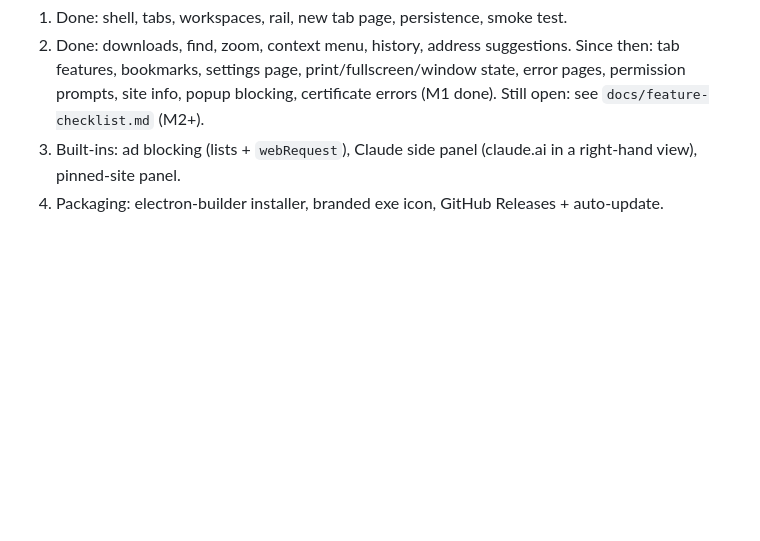
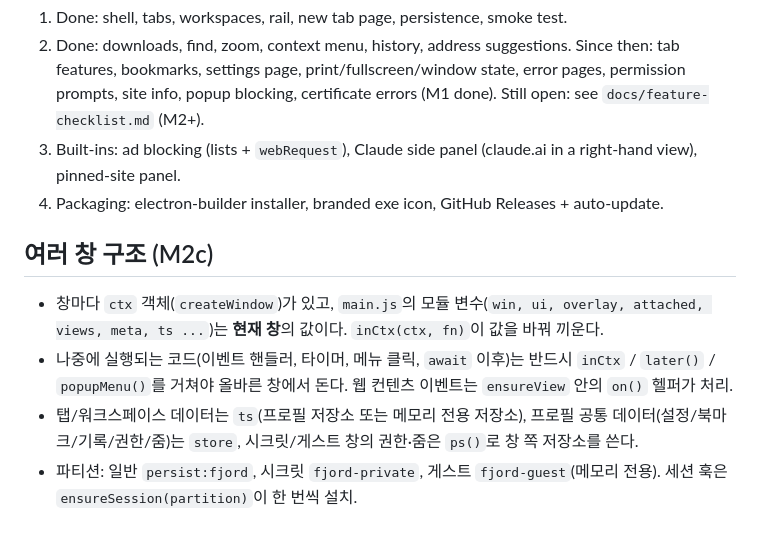
Before and after one commit to Jangwoo0827/browser, a Markdown page: docs/electron-app.md, the part around the change. Drawn GitHub-style; blank space fills up the shorter version.

Commit message:
docs: multi-window architecture notes
Co-Authored-By: Claude Sonnet 5.5 <noreply@anthropic.com>

```diff
--- a/docs/electron-app.md
+++ b/docs/electron-app.md
@@ -43,3 +43,9 @@ the extension build (`extensions/fjord`, `scripts/launch.ps1`), which keeps work
 2. Done: downloads, find, zoom, context menu, history, address suggestions. Since then: tab features, bookmarks, settings page, print/fullscreen/window state, error pages, permission prompts, site info, popup blocking, certificate errors (M1 done). Still open: see `docs/feature-checklist.md` (M2+).
 3. Built-ins: ad blocking (lists + `webRequest`), Claude side panel (claude.ai in a right-hand view), pinned-site panel.
 4. Packaging: electron-builder installer, branded exe icon, GitHub Releases + auto-update.
+
+## 여러 창 구조 (M2c)
+- 창마다 `ctx` 객체(`createWindow`)가 있고, `main.js`의 모듈 변수(`win, ui, overlay, attached, views, meta, ts ...`)는 **현재 창**의 값이다. `inCtx(ctx, fn)`이 값을 바꿔 끼운다.
+- 나중에 실행되는 코드(이벤트 핸들러, 타이머, 메뉴 클릭, `await` 이후)는 반드시 `inCtx` / `later()` / `popupMenu()`를 거쳐야 올바른 창에서 돈다. 웹 컨텐츠 이벤트는 `ensureView` 안의 `on()` 헬퍼가 처리.
+- 탭/워크스페이스 데이터는 `ts`(프로필 저장소 또는 메모리 전용 저장소), 프로필 공통 데이터(설정/북마크/기록/권한/줌)는 `store`, 시크릿/게스트 창의 권한·줌은 `ps()`로 창 쪽 저장소를 쓴다.
+- 파티션: 일반 `persist:fjord`, 시크릿 `fjord-private`, 게스트 `fjord-guest`(메모리 전용). 세션 훅은 `ensureSession(partition)`이 한 번씩 설치.
```
